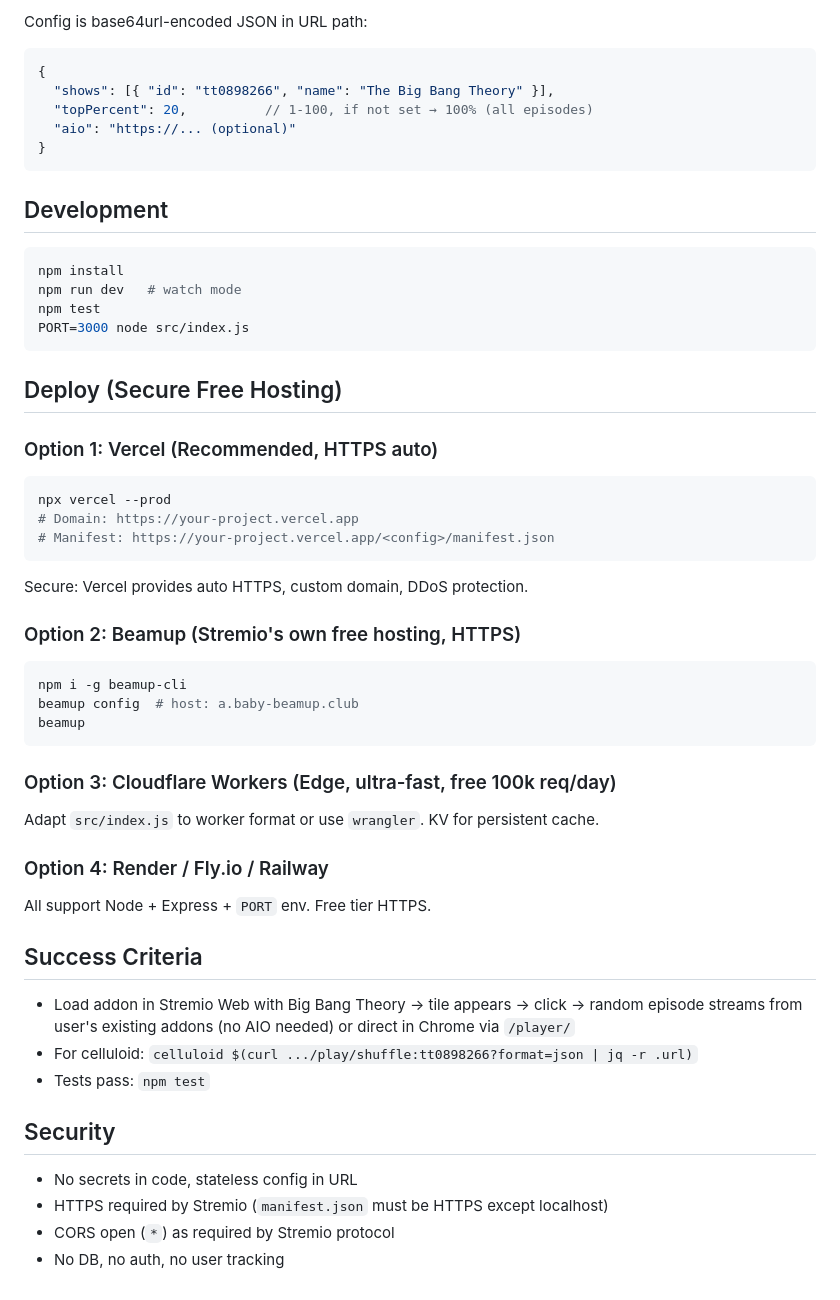
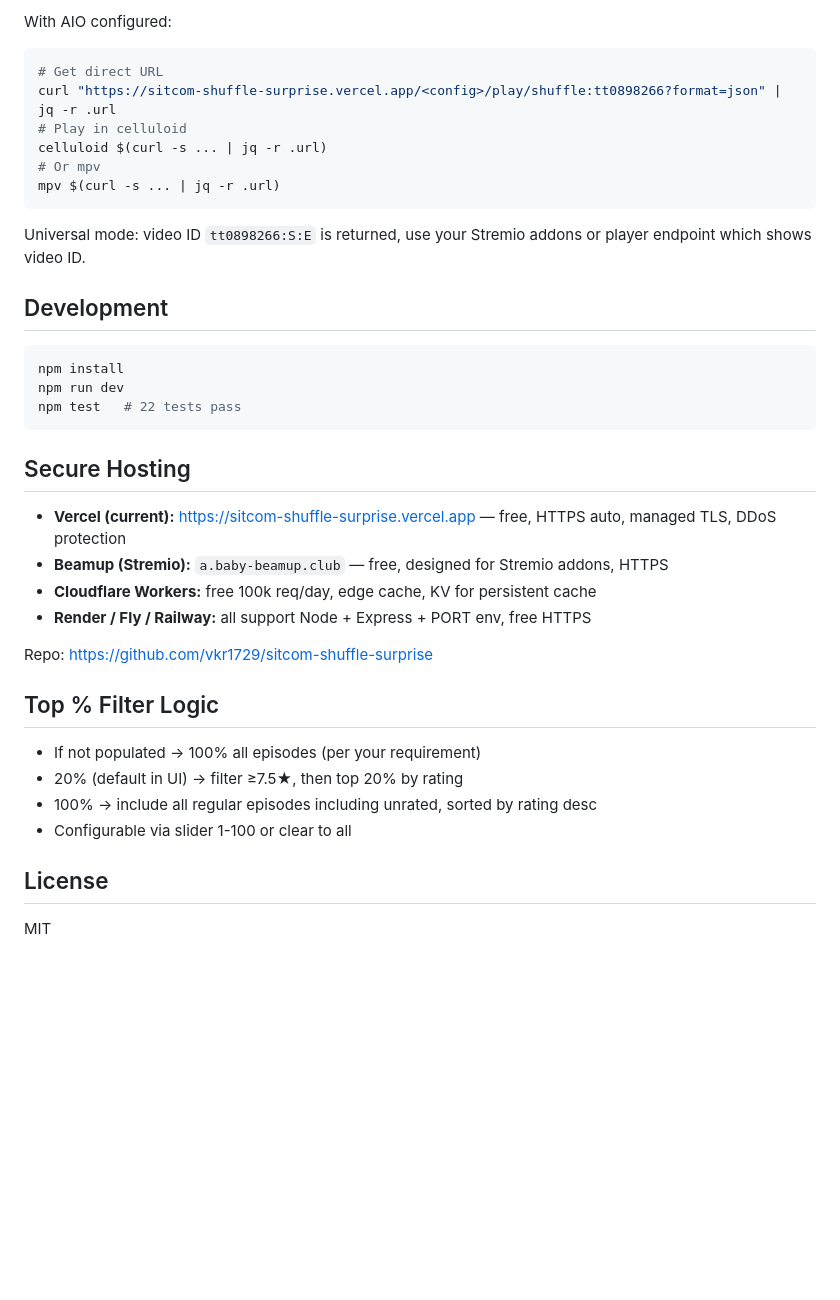
Before and after one commit to vkr1729/sitcom-shuffle-surprise, a Markdown page: README.md, the part around one of its changes. Drawn GitHub-style; blank space fills up the shorter version.

Commit message:
docs: final README with hosted links, logo, usage, celluloid, verification

````diff
--- a/README.md
+++ b/README.md
@@ -34,60 +50,40 @@ One tile per TV show in Stremio. Single click → plays random top-rated episode
 
-Config is base64url-encoded JSON in URL path:
+With AIO configured:
+```bash
+# Get direct URL
+curl "https://sitcom-shuffle-surprise.vercel.app/<config>/play/shuffle:tt0898266?format=json" | jq -r .url
+# Play in celluloid
+celluloid $(curl -s ... | jq -r .url)
+# Or mpv
+mpv $(curl -s ... | jq -r .url)
+```
 
-```json
-{
-  "shows": [{ "id": "tt0898266", "name": "The Big Bang Theory" }],
-  "topPercent": 20,          // 1-100, if not set → 100% (all episodes)
-  "aio": "https://... (optional)"
-}
-```
+Universal mode: video ID `tt0898266:S:E` is returned, use your Stremio addons or player endpoint which shows video ID.
 
 ## Development
 
 ```bash
 npm install
-npm run dev   # watch mode
-npm test
-PORT=3000 node src/index.js
+npm run dev
+npm test   # 22 tests pass
 ```
 
-## Deploy (Secure Free Hosting)
+## Secure Hosting
 
-### Option 1: Vercel (Recommended, HTTPS auto)
+- **Vercel (current):** https://sitcom-shuffle-surprise.vercel.app — free, HTTPS auto, managed TLS, DDoS protection
+- **Beamup (Stremio):** `a.baby-beamup.club` — free, designed for Stremio addons, HTTPS
+- **Cloudflare Workers:** free 100k req/day, edge cache, KV for persistent cache
+- **Render / Fly / Railway:** all support Node + Express + PORT env, free HTTPS
 
-```bash
-npx vercel --prod
-# Domain: https://your-project.vercel.app
-# Manifest: https://your-project.vercel.app/<config>/manifest.json
-```
+Repo: https://github.com/vkr1729/sitcom-shuffle-surprise
 
-Secure: Vercel provides auto HTTPS, custom domain, DDoS protection.
+## Top % Filter Logic
 
-### Option 2: Beamup (Stremio's own free hosting, HTTPS)
+- If not populated → 100% all episodes (per your requirement)
+- 20% (default in UI) → filter ≥7.5★, then top 20% by rating
+- 100% → include all regular episodes including unrated, sorted by rating desc
+- Configurable via slider 1-100 or clear to all
 
-```bash
-npm i -g beamup-cli
-beamup config  # host: a.baby-beamup.club
-beamup
-```
+## License
 
-### Option 3: Cloudflare Workers (Edge, ultra-fast, free 100k req/day)
-
-Adapt `src/index.js` to worker format or use `wrangler`. KV for persistent cache.
-
-### Option 4: Render / Fly.io / Railway
-
-All support Node + Express + `PORT` env. Free tier HTTPS.
-
-## Success Criteria
-
-- Load addon in Stremio Web with Big Bang Theory → tile appears → click → random episode streams from user's existing addons (no AIO needed) or direct in Chrome via `/player/`
-- For celluloid: `celluloid $(curl .../play/shuffle:tt0898266?format=json | jq -r .url)`
-- Tests pass: `npm test`
-
-## Security
-
-- No secrets in code, stateless config in URL
-- HTTPS required by Stremio (`manifest.json` must be HTTPS except localhost)
-- CORS open (`*`) as required by Stremio protocol
-- No DB, no auth, no user tracking
+MIT
````
Also changed, not shown: other parts of README.md (+37 -21 lines).
